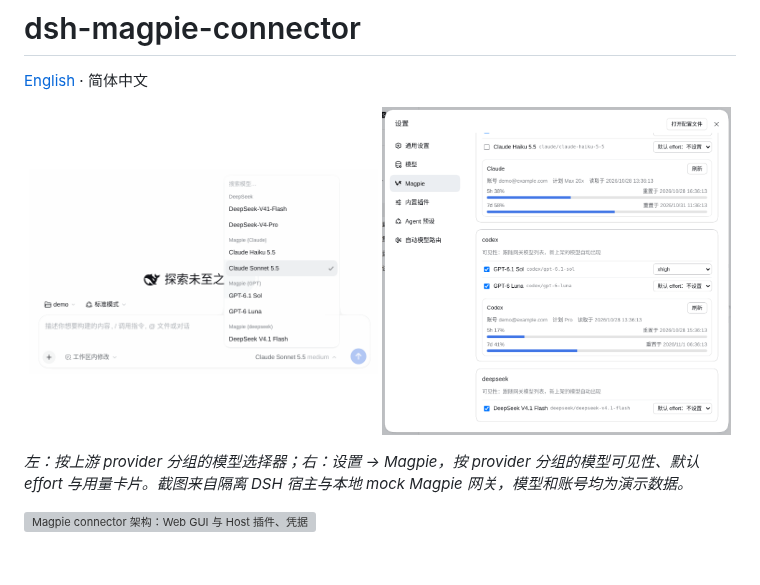
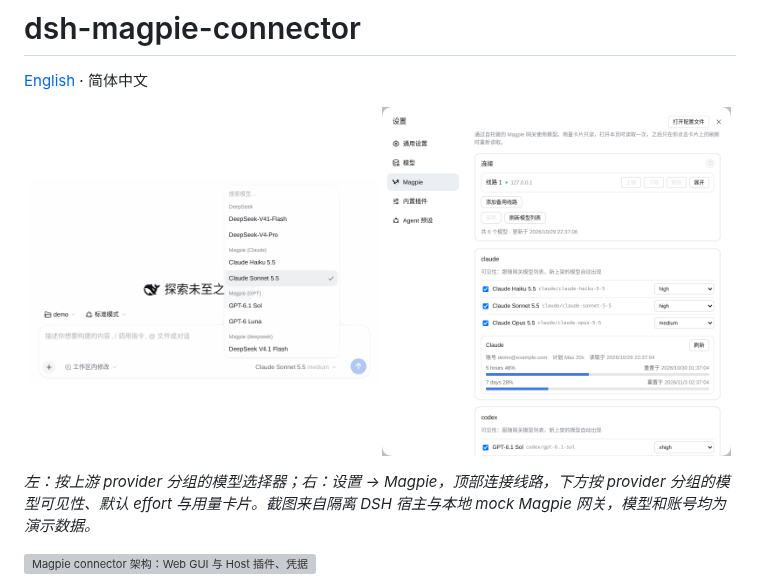
Before and after one commit to prgrmrwy/dsh-magpie-connector, a Markdown page: README.zh.md, the part around one of its changes. Rendered like a GitHub page; pictures changed too: docs/settings.png; blank space fills up the shorter version; grey boxes are pictures that could not be loaded.

```diff
--- a/README.zh.md
+++ b/README.zh.md
@@ -8,6 +8,6 @@
 </p>
 
-*左：按上游 provider 分组的模型选择器；右：设置 → Magpie，按 provider 分组的模型可见性、默认 effort 与用量卡片。截图来自隔离 DSH 宿主与本地 mock Magpie 网关，模型和账号均为演示数据。*
+*左：按上游 provider 分组的模型选择器；右：设置 → Magpie，顶部连接线路，下方按 provider 分组的模型可见性、默认 effort 与用量卡片。截图来自隔离 DSH 宿主与本地 mock Magpie 网关，模型和账号均为演示数据。*
 
 ![Magpie connector 架构：Web GUI 与 Host 插件、凭据与设置、Magpie 网关与上游 provider，可选经 Cloudflare Access](docs/architecture.zh.svg)
 
```
Also changed, not shown: other parts of README.zh.md (+1 -1 lines), README.md (+2 -2 lines), docs/SCREENSHOTS.md (+1 -1 lines).
